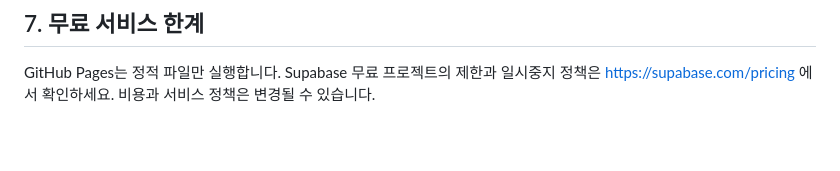
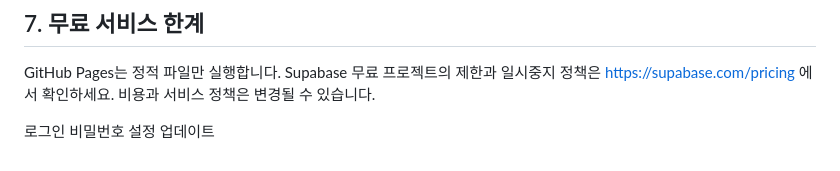
Before and after one commit to duswwnn/peopleops-hr, a Markdown page: README.md, the part around the change. Drawn GitHub-style; blank space fills up the shorter version.

```diff
--- a/README.md
+++ b/README.md
@@ -86,3 +86,6 @@ where id = '관리자-UUID-붙여넣기';
 ## 7. 무료 서비스 한계
 
 GitHub Pages는 정적 파일만 실행합니다. Supabase 무료 프로젝트의 제한과 일시중지 정책은 https://supabase.com/pricing 에서 확인하세요. 비용과 서비스 정책은 변경될 수 있습니다.
+
+
+로그인 비밀번호 설정 업데이트
```
